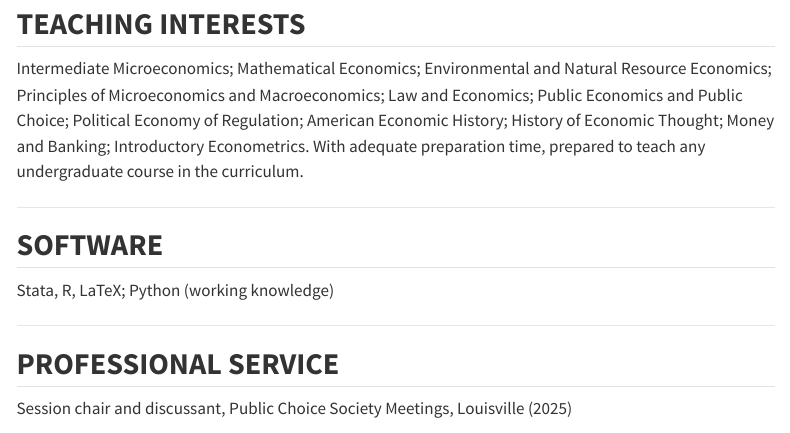
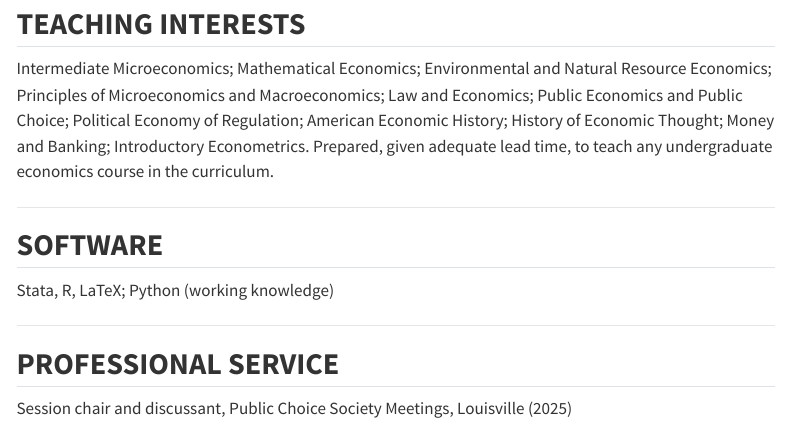
Before and after one commit to jacob-smith-r/jacob-smith-r.github.io, a Quarto document (cv.qmd): the page in a window 1100 px wide, from 3120 px down. Rendered offline with R 4.5, knitr and Pandoc in place of Quarto, with nearby package versions; menus at the side of the page are left out.

Commit message:
commit 11/5 3

```diff
--- a/cv.qmd
+++ b/cv.qmd
@@ -142,7 +142,7 @@ Center for the Study of Political Economy Fellowship (2019–2023)
 
 ## **TEACHING INTERESTS**
 
-Intermediate Microeconomics; Mathematical Economics; Environmental and Natural Resource Economics; Principles of Microeconomics and Macroeconomics; Law and Economics; Public Economics and Public Choice; Political Economy of Regulation; American Economic History; History of Economic Thought; Money and Banking; Introductory Econometrics. With adequate preparation time, prepared to teach any undergraduate course in the curriculum.
+Intermediate Microeconomics; Mathematical Economics; Environmental and Natural Resource Economics; Principles of Microeconomics and Macroeconomics; Law and Economics; Public Economics and Public Choice; Political Economy of Regulation; American Economic History; History of Economic Thought; Money and Banking; Introductory Econometrics. Prepared, given adequate lead time, to teach any undergraduate economics course in the curriculum.
 
 ------------------------------------------------------------------------
 
```
Also changed, not shown: Smith_Jacob_CV.pdf, docs/search.json, 3 other files.
